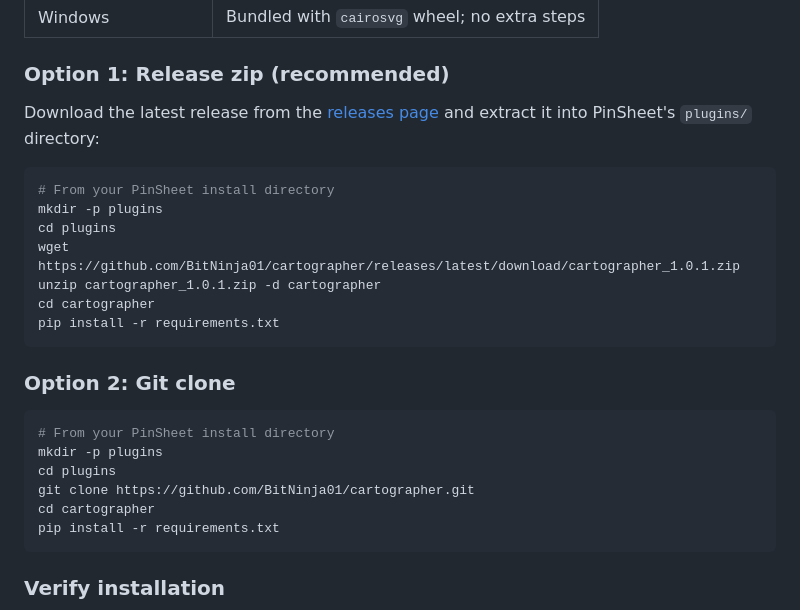
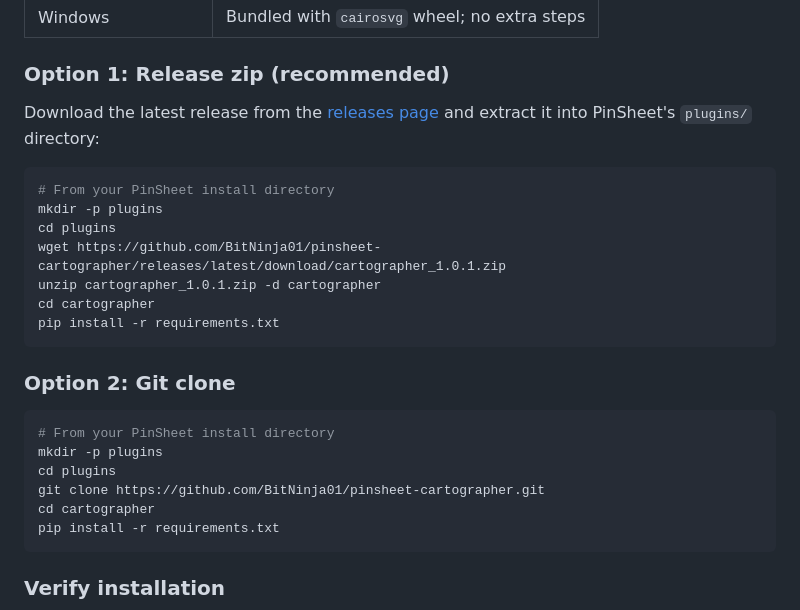
Before and after one commit to BitNinja01/cartographer, a Markdown page: README.md, the part around one of its changes. Rendered like a GitHub page.

Commit message:
chore: update repo references to pinsheet-cartographer

````diff
--- a/README.md
+++ b/README.md
@@ -51,7 +51,7 @@ Download the latest release from the [releases page](https://github.com/BitNinja
 # From your PinSheet install directory
 mkdir -p plugins
 cd plugins
-wget https://github.com/BitNinja01/cartographer/releases/latest/download/cartographer_1.0.1.zip
+wget https://github.com/BitNinja01/pinsheet-cartographer/releases/latest/download/cartographer_1.0.1.zip
 unzip cartographer_1.0.1.zip -d cartographer
 cd cartographer
 pip install -r requirements.txt
@@ -63,7 +63,7 @@ pip install -r requirements.txt
 # From your PinSheet install directory
 mkdir -p plugins
 cd plugins
-git clone https://github.com/BitNinja01/cartographer.git
+git clone https://github.com/BitNinja01/pinsheet-cartographer.git
 cd cartographer
 pip install -r requirements.txt
 ```
````
Also changed, not shown: other parts of README.md (+5 -5 lines).
